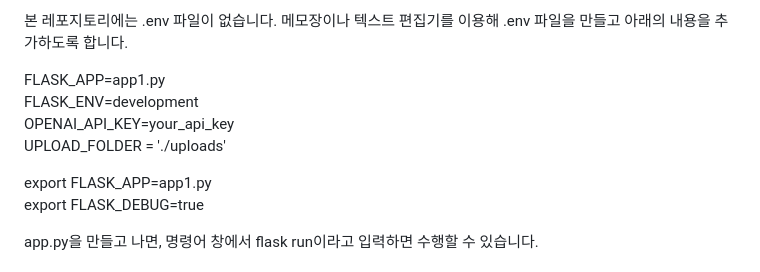
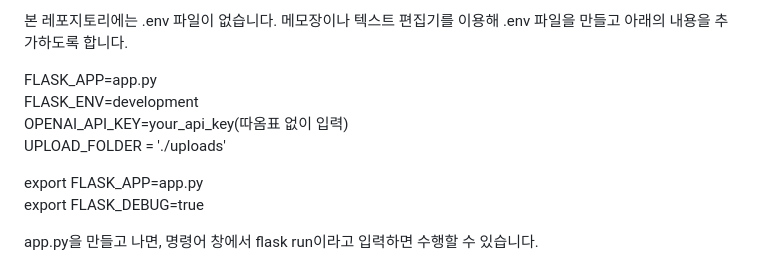
Before and after one commit to inevertoldu/chatgpt, a Markdown page: README.md, the part around the change printed below. GitHub-like rendering.

```diff
--- a/README.md
+++ b/README.md
@@ -88,12 +88,12 @@ https://blog.naver.com/hn03055/222798594287<br>
 
 본 레포지토리에는 .env 파일이 없습니다. 메모장이나 텍스트 편집기를 이용해 .env 파일을 만들고 아래의 내용을 추가하도록 합니다.
 
-FLASK_APP=app1.py<br>
+FLASK_APP=app.py<br>
 FLASK_ENV=development<br>
-OPENAI_API_KEY=your_api_key<br>
+OPENAI_API_KEY=your_api_key(따옴표 없이 입력)<br>
 UPLOAD_FOLDER = './uploads'
 <p></p>
-export FLASK_APP=app1.py<br>
+export FLASK_APP=app.py<br>
 export FLASK_DEBUG=true
 <p></p>
 app.py을 만들고 나면, 명령어 창에서 flask run이라고 입력하면 수행할 수 있습니다.<br><br>
```
Also changed, not shown: other parts of README.md (+4 -4 lines).
